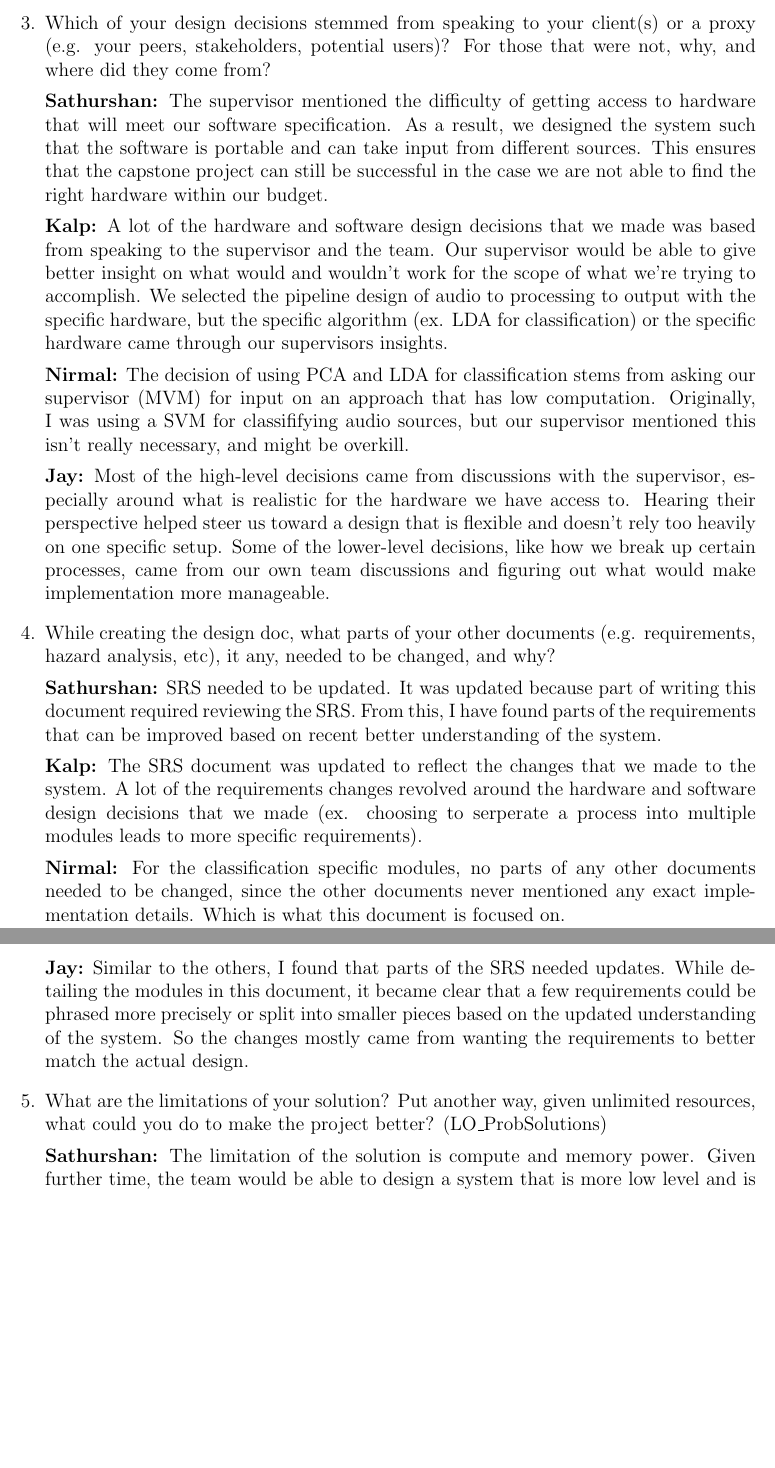
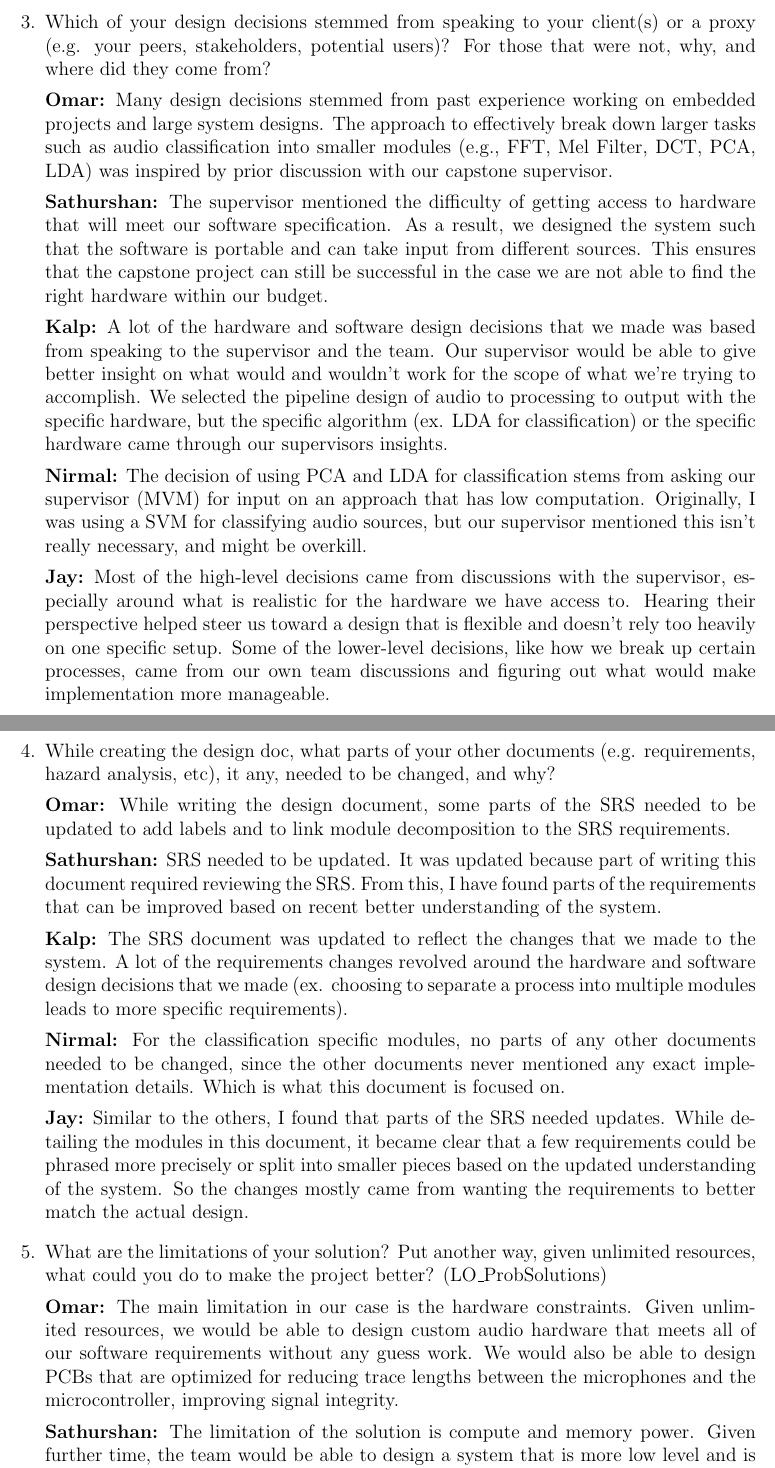
Before and after one commit to Team6-SixSense/audio360, a LaTeX document (docs/Design/SoftDetailedDes/MIS.tex): two parts of pages 64 and 65 of 66, joined at a grey line, cut so that both start at the same text, the shorter picture padded with empty space. Compiled offline with pdfLaTeX.

Commit message:
Add my reflection and fix some typos

```diff
--- a/docs/Design/SoftDetailedDes/MIS.tex
+++ b/docs/Design/SoftDetailedDes/MIS.tex
@@ -2291,6 +2300,12 @@ None
   or a proxy (e.g. your peers, stakeholders, potential users)? For those that
   were not, why, and where did they come from?
 
+  \textbf{Omar:} Many design decisions stemmed from past experience working
+  on embedded projects and large system designs. The approach to effectively
+  break down larger tasks such as audio classification into smaller modules
+  (e.g., FFT, Mel Filter, DCT, PCA, LDA) was inspired by prior discussion
+  with our capstone supervisor.
+
   \textbf{Sathurshan:} The supervisor mentioned the difficulty of getting
   access to hardware that will meet our software specification. As a result, we
   designed the system such that the software is portable and can take input
@@ -2308,7 +2323,7 @@ None
 
   \textbf{Nirmal:} The decision of using PCA and LDA for classification stems
   from asking our supervisor (MVM) for input on an approach that has low
-  computation. Originally, I was using a SVM for classififying audio sources,
+  computation. Originally, I was using a SVM for classifying audio sources,
   but our supervisor mentioned this isn't really necessary, and might be
   overkill.
 
@@ -2323,6 +2338,10 @@ None
   \item While creating the design doc, what parts of your other documents (e.g.
   requirements, hazard analysis, etc), it any, needed to be changed, and why?
 
+  \textbf{Omar:} While writing the design document, some parts of the SRS needed
+  to be updated to add labels and to link module decomposition to the SRS
+  requirements.
+
   \textbf{Sathurshan:} SRS needed to be updated. It was updated because part
   of writing this document required reviewing the SRS. From this, I have found
   parts of the requirements that can be improved based on recent better
@@ -2331,7 +2350,7 @@ None
   \textbf{Kalp:} The SRS document was updated to reflect the
   changes that we made to the system. A lot of the requirements changes revolved
   around the hardware and software design decisions that we made (ex. choosing
-  to serperate a process into multiple modules leads to more specific
+  to separate a process into multiple modules leads to more specific
   requirements).
 
   \textbf{Nirmal:} For the classification specific modules, no parts of any
@@ -2348,6 +2367,12 @@ None
   \item What are the limitations of your solution?  Put another way, given
   unlimited resources, what could you do to make the project better?
   (LO\_ProbSolutions)
+
+  \textbf{Omar:} The main limitation in our case is the hardware constraints.
+  Given unlimited resources, we would be able to design custom audio hardware that
+  meets all of our software requirements without any guess work. We would also
+  be able to design PCBs that are optimized for reducing trace lengths between
+  the microphones and the microcontroller, improving signal integrity.
 
   \textbf{Sathurshan:} The limitation of the solution is compute and memory
   power. Given further time, the team would be able to design a system that
```
Also changed, not shown: docs/Design/SoftDetailedDes/MIS.tex (27 more changed lines).
